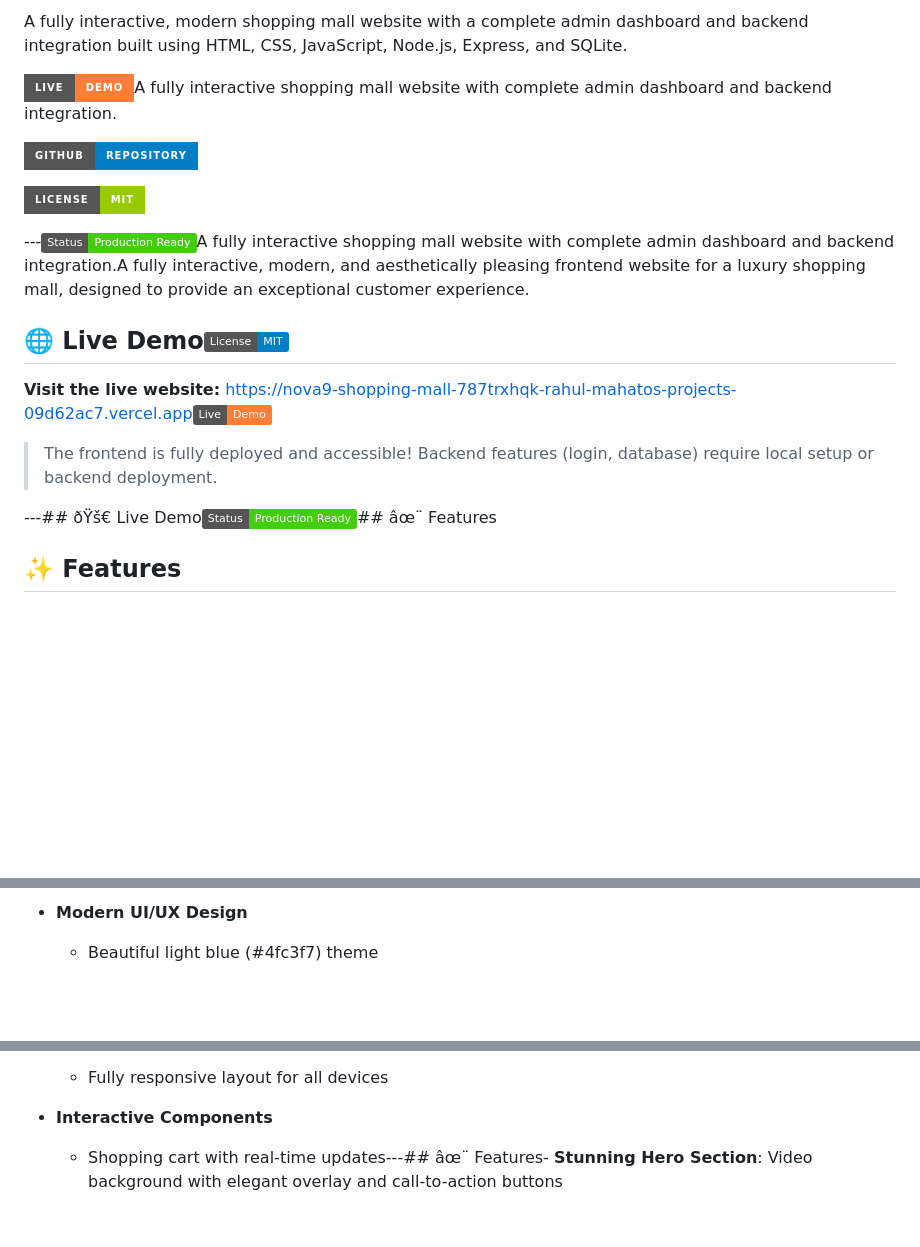
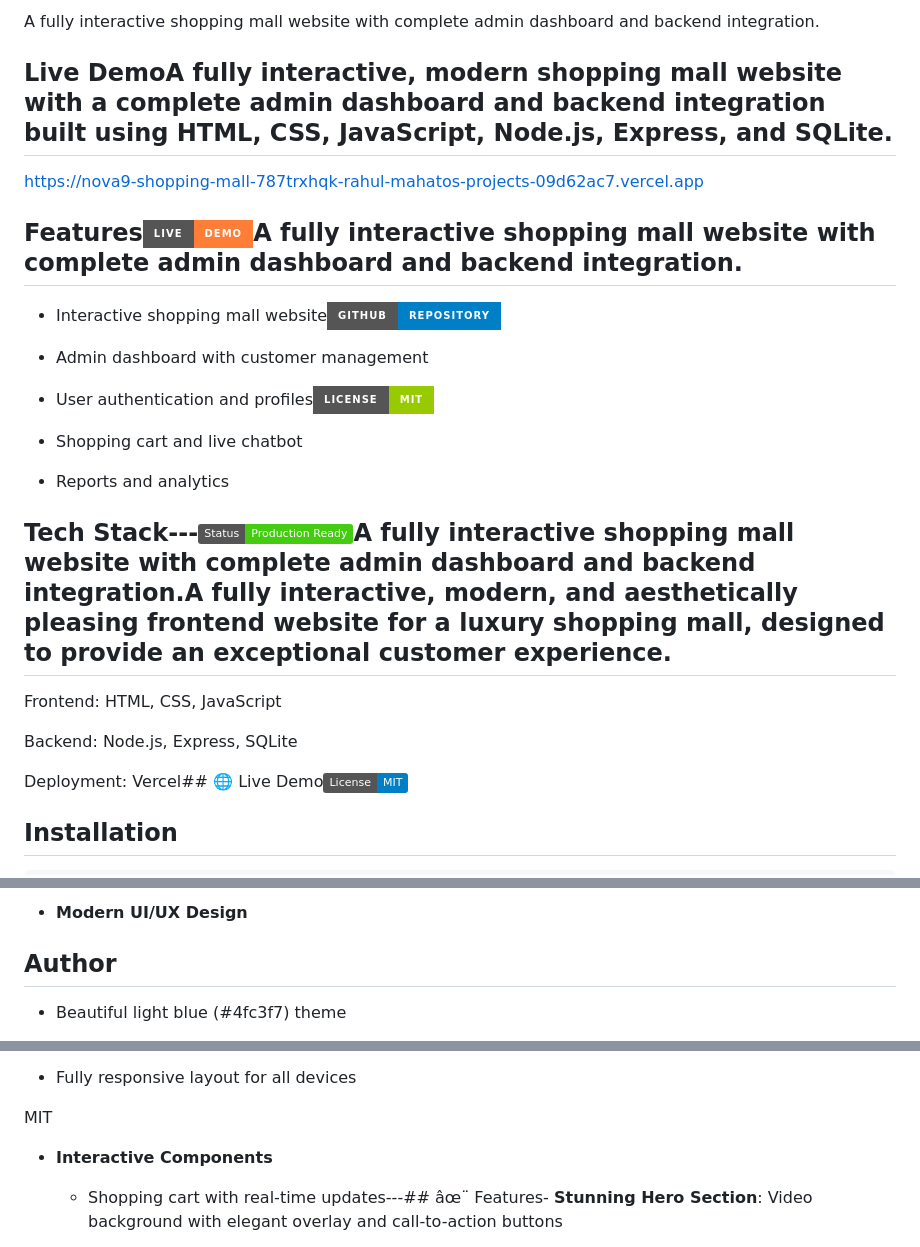
Before and after one commit to Rxhulmxhxto29/shopping-mall-NOVA9-, a Markdown page: README.md, 3 parts joined by grey strips. Drawn GitHub-style; badges without logos; blank space fills up the shorter version.

Commit message:
Simplify README with clean formatting

```diff
--- a/README.md
+++ b/README.md
@@ -2,39 +2,47 @@
 
 
 
-A fully interactive, modern shopping mall website with a complete admin dashboard and backend integration built using HTML, CSS, JavaScript, Node.js, Express, and SQLite.
+A fully interactive shopping mall website with complete admin dashboard and backend integration.
 
 
 
-[![Live Demo](https://img.shields.io/badge/Live-Demo-orange?style=for-the-badge)](https://nova9-shopping-mall-787trxhqk-rahul-mahatos-projects-09d62ac7.vercel.app)A fully interactive shopping mall website with complete admin dashboard and backend integration.
-
-[![GitHub](https://img.shields.io/badge/GitHub-Repository-blue?style=for-the-badge&logo=github)](https://github.com/Rxhulmxhxto29/shopping-mall-NOVA9-)
-
-[![License](https://img.shields.io/badge/License-MIT-green?style=for-the-badge)](LICENSE)
+## Live DemoA fully interactive, modern shopping mall website with a complete admin dashboard and backend integration built using HTML, CSS, JavaScript, Node.js, Express, and SQLite.
 
 
 
----[![Status](https://img.shields.io/badge/Status-Production%20Ready-brightgreen)](https://github.com/Rxhulmxhxto29/shopping-mall-NOVA9-)A fully interactive shopping mall website with complete admin dashboard and backend integration.A fully interactive, modern, and aesthetically pleasing frontend website for a luxury shopping mall, designed to provide an exceptional customer experience.
+https://nova9-shopping-mall-787trxhqk-rahul-mahatos-projects-09d62ac7.vercel.app
 
 
 
-## 🌐 Live Demo[![License](https://img.shields.io/badge/License-MIT-blue)](LICENSE)
+## Features[![Live Demo](https://img.shields.io/badge/Live-Demo-orange?style=for-the-badge)](https://nova9-shopping-mall-787trxhqk-rahul-mahatos-projects-09d62ac7.vercel.app)A fully interactive shopping mall website with complete admin dashboard and backend integration.
 
 
 
-**Visit the live website:** [https://nova9-shopping-mall-787trxhqk-rahul-mahatos-projects-09d62ac7.vercel.app](https://nova9-shopping-mall-787trxhqk-rahul-mahatos-projects-09d62ac7.vercel.app)[![Live Demo](https://img.shields.io/badge/Live-Demo-orange)](https://nova9-shopping-mall-787trxhqk-rahul-mahatos-projects-09d62ac7.vercel.app)
+- Interactive shopping mall website[![GitHub](https://img.shields.io/badge/GitHub-Repository-blue?style=for-the-badge&logo=github)](https://github.com/Rxhulmxhxto29/shopping-mall-NOVA9-)
+
+- Admin dashboard with customer management
+
+- User authentication and profiles[![License](https://img.shields.io/badge/License-MIT-green?style=for-the-badge)](LICENSE)
+
+- Shopping cart and live chatbot
+
+- Reports and analytics
 
 
 
-> The frontend is fully deployed and accessible! Backend features (login, database) require local setup or backend deployment.
+## Tech Stack---[![Status](https://img.shields.io/badge/Status-Production%20Ready-brightgreen)](https://github.com/Rxhulmxhxto29/shopping-mall-NOVA9-)A fully interactive shopping mall website with complete admin dashboard and backend integration.A fully interactive, modern, and aesthetically pleasing frontend website for a luxury shopping mall, designed to provide an exceptional customer experience.
 
 
 
----## ðŸš€ Live Demo![NOVA9 Shopping Mall](https://img.shields.io/badge/Status-Production%20Ready-brightgreen)## âœ¨ Features
+Frontend: HTML, CSS, JavaScript
+
+Backend: Node.js, Express, SQLite
+
+Deployment: Vercel## 🌐 Live Demo[![License](https://img.shields.io/badge/License-MIT-blue)](LICENSE)
 
 
 
-## ✨ Features
+## Installation
 
 
 
@@ -45,4 +89,6 @@ A fully interactive, modern shopping mall website with a complete admin dashboar
 - **Modern UI/UX Design**
+
+## Author
 
   - Beautiful light blue (#4fc3f7) theme
 
@@ -51,4 +101,6 @@ A fully interactive, modern shopping mall website with a complete admin dashboar
   - Fully responsive layout for all devices
+
+MIT
 
 
 
```
Also changed, not shown: other parts of README.md (+42 -2 lines).
